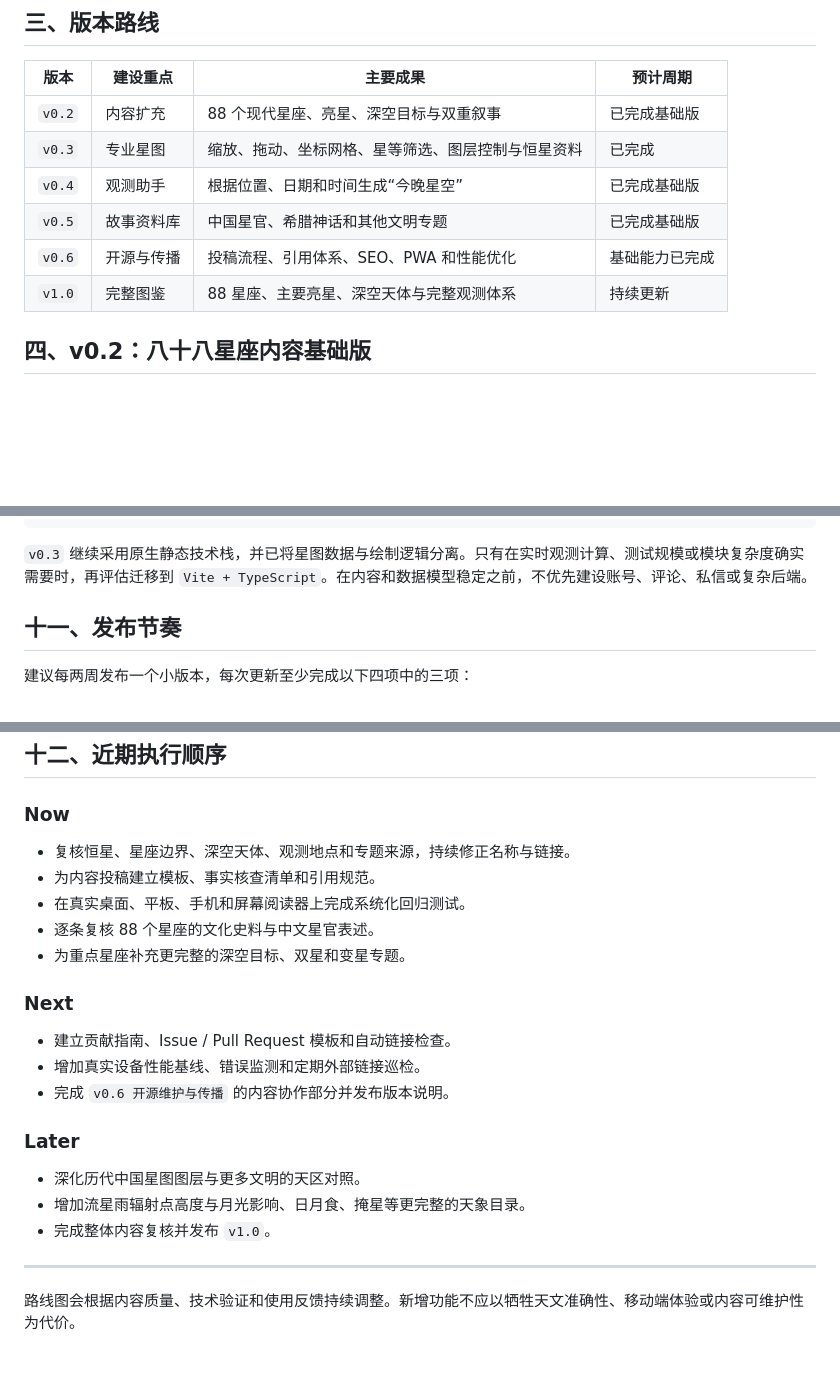
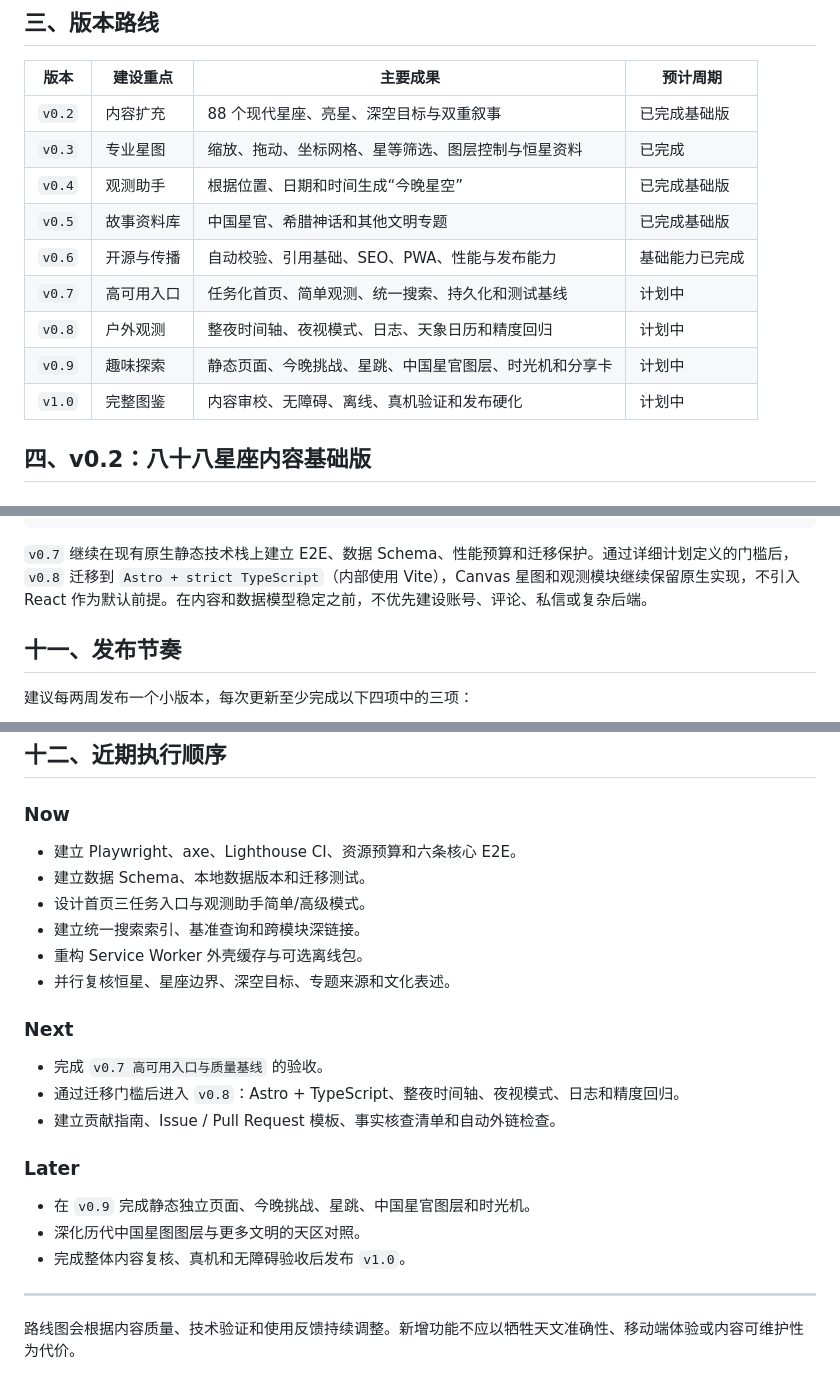
Before and after one commit to spectator7/stellar-atlas, a Markdown page: ROADMAP.md, 3 parts joined by grey strips. GitHub-like rendering; blank space fills up the shorter version.

Commit message:
Add detailed v1 product roadmap

````diff
--- a/ROADMAP.md
+++ b/ROADMAP.md
@@ -26,8 +27,11 @@
 | `v0.3` | 专业星图 | 缩放、拖动、坐标网格、星等筛选、图层控制与恒星资料 | 已完成 |
 | `v0.4` | 观测助手 | 根据位置、日期和时间生成“今晚星空” | 已完成基础版 |
 | `v0.5` | 故事资料库 | 中国星官、希腊神话和其他文明专题 | 已完成基础版 |
-| `v0.6` | 开源与传播 | 投稿流程、引用体系、SEO、PWA 和性能优化 | 基础能力已完成 |
-| `v1.0` | 完整图鉴 | 88 星座、主要亮星、深空天体与完整观测体系 | 持续更新 |
+| `v0.6` | 开源与传播 | 自动校验、引用基础、SEO、PWA、性能与发布能力 | 基础能力已完成 |
+| `v0.7` | 高可用入口 | 任务化首页、简单观测、统一搜索、持久化和测试基线 | 计划中 |
+| `v0.8` | 户外观测 | 整夜时间轴、夜视模式、日志、天象日历和精度回归 | 计划中 |
+| `v0.9` | 趣味探索 | 静态页面、今晚挑战、星跳、中国星官图层、时光机和分享卡 | 计划中 |
+| `v1.0` | 完整图鉴 | 内容审校、无障碍、离线、真机验证和发布硬化 | 计划中 |
 
 ## 四、v0.2：八十八星座内容基础版
 
@@ -221,7 +225,7 @@ assets/
   charts/
 ```
 
-`v0.3` 继续采用原生静态技术栈，并已将星图数据与绘制逻辑分离。只有在实时观测计算、测试规模或模块复杂度确实需要时，再评估迁移到 `Vite + TypeScript`。在内容和数据模型稳定之前，不优先建设账号、评论、私信或复杂后端。
+`v0.7` 继续在现有原生静态技术栈上建立 E2E、数据 Schema、性能预算和迁移保护。通过详细计划定义的门槛后，`v0.8` 迁移到 `Astro + strict TypeScript`（内部使用 Vite），Canvas 星图和观测模块继续保留原生实现，不引入 React 作为默认前提。在内容和数据模型稳定之前，不优先建设账号、评论、私信或复杂后端。
 
 ## 十一、发布节奏
 
@@ -238,23 +242,24 @@ assets/
 
 ### Now
 
-- 复核恒星、星座边界、深空天体、观测地点和专题来源，持续修正名称与链接。
-- 为内容投稿建立模板、事实核查清单和引用规范。
-- 在真实桌面、平板、手机和屏幕阅读器上完成系统化回归测试。
-- 逐条复核 88 个星座的文化史料与中文星官表述。
-- 为重点星座补充更完整的深空目标、双星和变星专题。
+- 建立 Playwright、axe、Lighthouse CI、资源预算和六条核心 E2E。
+- 建立数据 Schema、本地数据版本和迁移测试。
+- 设计首页三任务入口与观测助手简单/高级模式。
+- 建立统一搜索索引、基准查询和跨模块深链接。
+- 重构 Service Worker 外壳缓存与可选离线包。
+- 并行复核恒星、星座边界、深空目标、专题来源和文化表述。
 
 ### Next
 
-- 建立贡献指南、Issue / Pull Request 模板和自动链接检查。
-- 增加真实设备性能基线、错误监测和定期外部链接巡检。
-- 完成 `v0.6 开源维护与传播` 的内容协作部分并发布版本说明。
+- 完成 `v0.7 高可用入口与质量基线` 的验收。
+- 通过迁移门槛后进入 `v0.8`：Astro + TypeScript、整夜时间轴、夜视模式、日志和精度回归。
+- 建立贡献指南、Issue / Pull Request 模板、事实核查清单和自动外链检查。
 
 ### Later
 
+- 在 `v0.9` 完成静态独立页面、今晚挑战、星跳、中国星官图层和时光机。
 - 深化历代中国星图图层与更多文明的天区对照。
-- 增加流星雨辐射点高度与月光影响、日月食、掩星等更完整的天象目录。
-- 完成整体内容复核并发布 `v1.0`。
+- 完成整体内容复核、真机和无障碍验收后发布 `v1.0`。
 
 ---
 
````
Also changed, not shown: other parts of ROADMAP.md (+1 -0 lines), V1_PLAN.md (added, +589 -0 lines).
